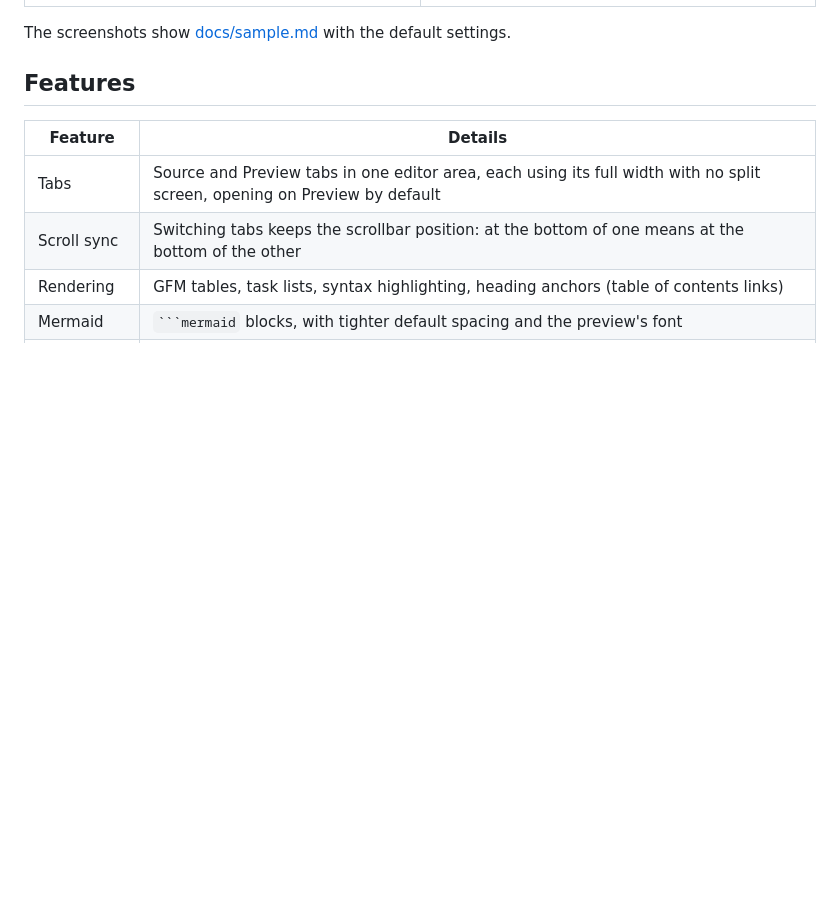
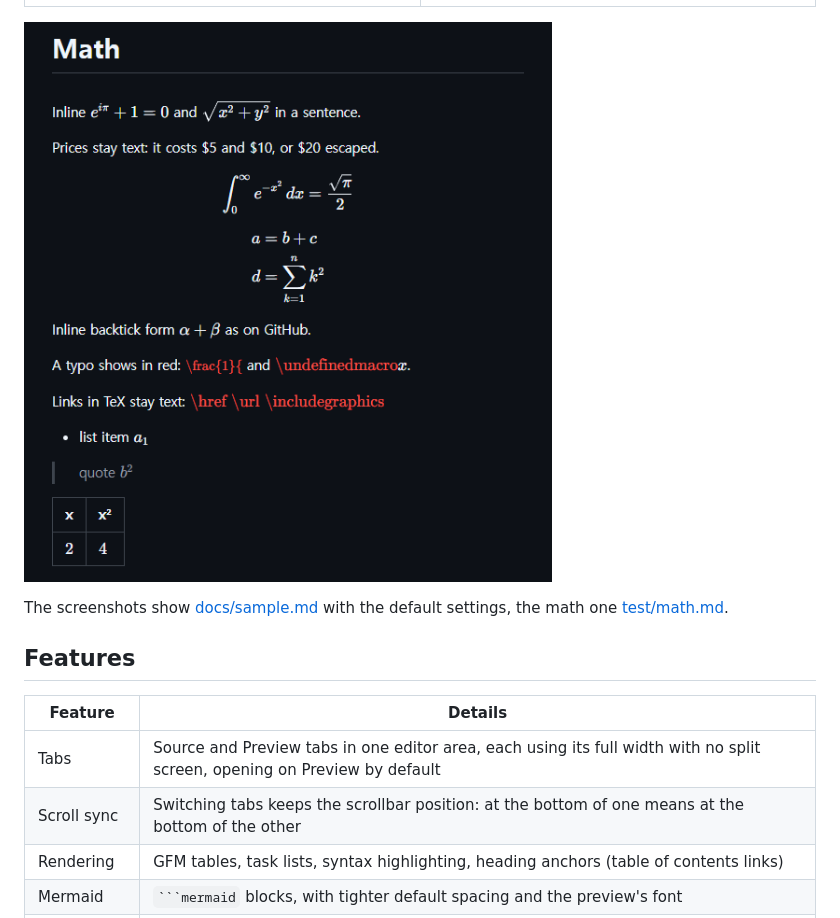
Before and after one commit to insjang/eclipse-markdown-viewer, a Markdown page: README.md, the part around the change. GitHub-like rendering; pictures changed too: docs/images/math-dark.png (added); blank space fills up the shorter version.

```diff
--- a/README.md
+++ b/README.md
@@ -14,7 +14,9 @@ It renders GitHub Flavored Markdown with the same parser VS Code uses (markdown-
 |---|---|
 | ![Diagrams, dark theme](docs/images/diagrams-dark.png) | ![Diagrams, light theme](docs/images/diagrams-light.png) |
 
-The screenshots show [docs/sample.md](docs/sample.md) with the default settings.
+![Math with KaTeX, dark theme: inline and display formulas, TeX errors in red](docs/images/math-dark.png)
+
+The screenshots show [docs/sample.md](docs/sample.md) with the default settings, the math one [test/math.md](test/math.md).
 
 ## Features
 
```
Also changed, not shown: README.ko.md (+3 -1 lines).
